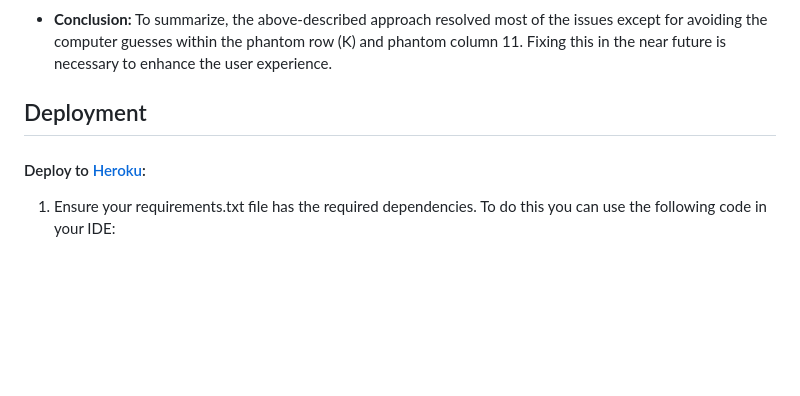
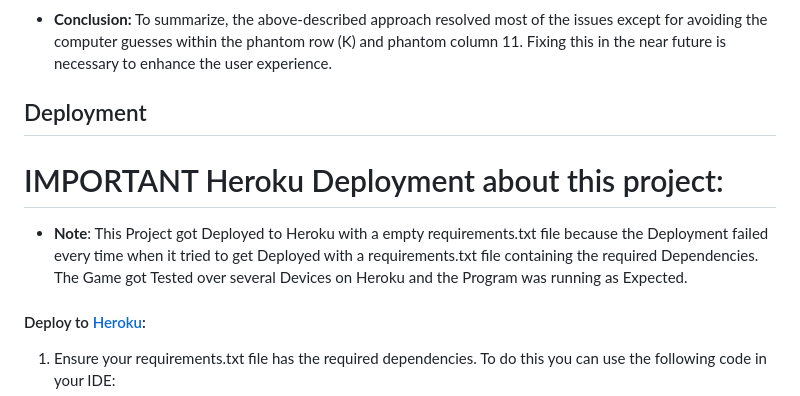
Before and after one commit to DFCMK/Battleship_Game, a Markdown page: README.md, the part around the change. Rendered like a GitHub page; blank space fills up the shorter version.

Commit message:
added an Important section about Heroku Deployment

```diff
--- a/README.md
+++ b/README.md
@@ -245,6 +245,11 @@ To summarize, the above-described approach resolved most of the issues except fo
 
 ## Deployment
 
+# IMPORTANT Heroku Deployment about this project:
+- **Note**:
+This Project got Deployed to Heroku with a empty requirements.txt file because the Deployment failed every time when it tried to get Deployed with a requirements.txt file containing the required Dependencies.
+The Game got Tested over several Devices on Heroku and the Program was running as Expected.
+
 #### Deploy to <a href="www.heroku.com">Heroku</a>:
 <!--Adjust here with rewriting the steps -->
 1. Ensure your requirements.txt file has the required dependencies. To do this you can use the following code in your IDE:
```
